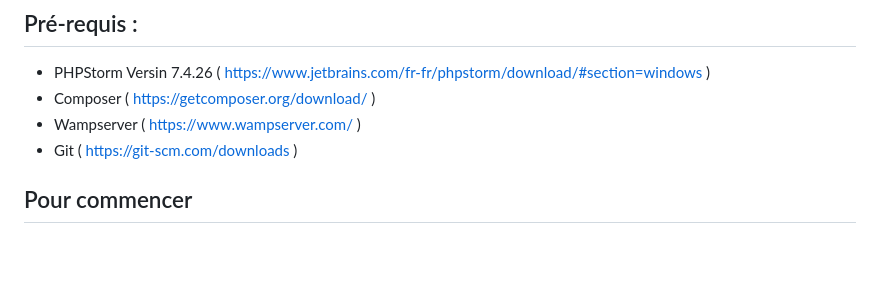
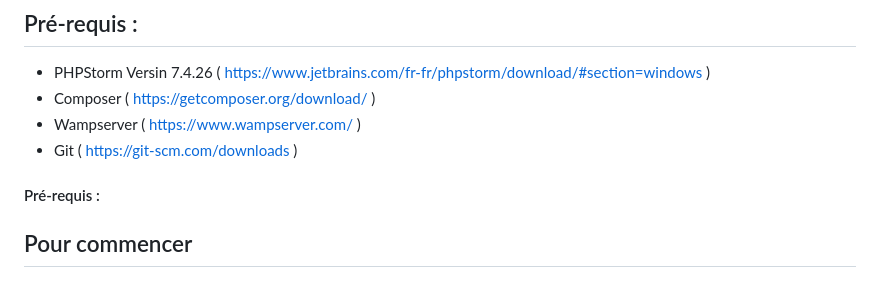
Before and after one commit to NicoRiso13/Projet5_PhpBlog, a Markdown page: README.md, the part around one of its changes. GitHub-like rendering; blank space fills up the shorter version.

```diff
--- a/README.md
+++ b/README.md
@@ -23,6 +23,9 @@
  - Composer ( https://getcomposer.org/download/ )
  - Wampserver ( https://www.wampserver.com/ )
  - Git ( https://git-scm.com/downloads )
+
+#### Pré-requis :
+
 
 
 ## Pour commencer
```
Also changed, not shown: other parts of README.md (+0 -3 lines).
